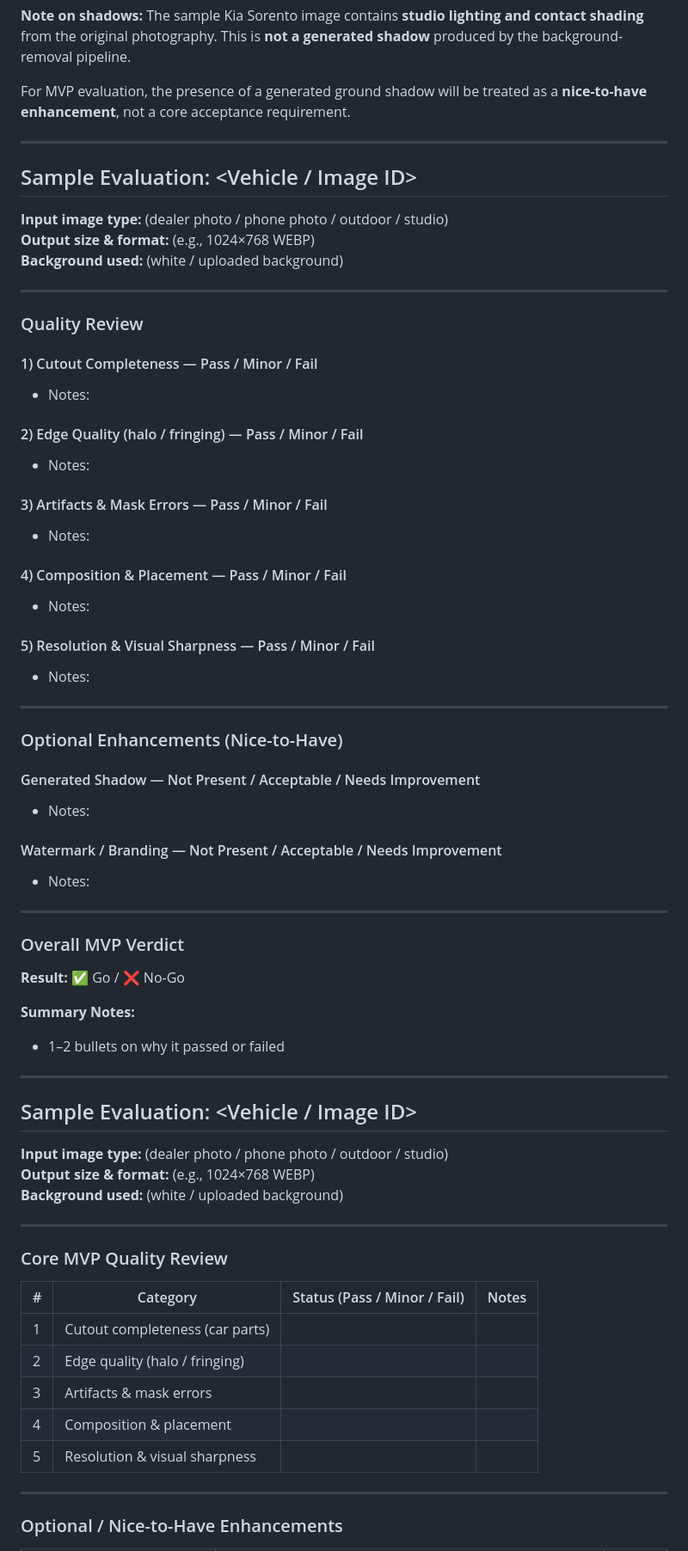
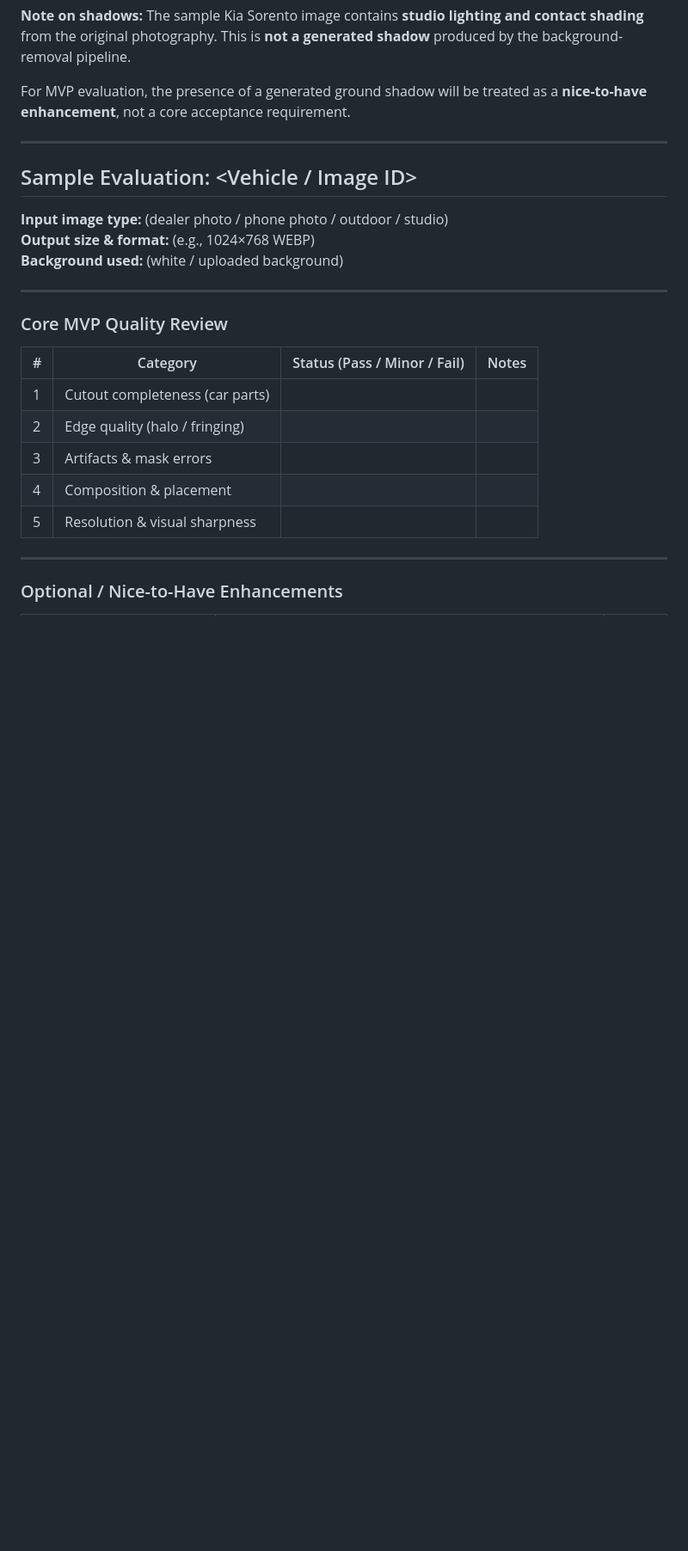
Before and after one commit to DirtyPatel/carclinch-bg-removal-api, a Markdown page: Image-quality-cruteria-for-MVP-acceptance-#4.md, the part around the change. Shown at 86% size. Drawn GitHub-style; blank space fills up the shorter version.

Commit message:
Clean Up the .md document

```diff
--- a/Image-quality-cruteria-for-MVP-acceptance-#4.md
+++ b/Image-quality-cruteria-for-MVP-acceptance-#4.md
@@ -318,52 +318,6 @@ For MVP evaluation, the presence of a generated ground shadow will be treated as
 
 ---
 
-### Quality Review
-
-#### 1) Cutout Completeness — Pass / Minor / Fail
-- Notes:
-
-#### 2) Edge Quality (halo / fringing) — Pass / Minor / Fail
-- Notes:
-
-#### 3) Artifacts & Mask Errors — Pass / Minor / Fail
-- Notes:
-
-#### 4) Composition & Placement — Pass / Minor / Fail
-- Notes:
-
-#### 5) Resolution & Visual Sharpness — Pass / Minor / Fail
-- Notes:
-
----
-
-### Optional Enhancements (Nice-to-Have)
-
-#### Generated Shadow — Not Present / Acceptable / Needs Improvement
-- Notes:
-
-#### Watermark / Branding — Not Present / Acceptable / Needs Improvement
-- Notes:
-
----
-
-### Overall MVP Verdict
-
-**Result:** ✅ Go / ❌ No-Go
-
-**Summary Notes:**
-- 1–2 bullets on why it passed or failed
-
----
-
-## Sample Evaluation: <Vehicle / Image ID>
-
-**Input image type:** (dealer photo / phone photo / outdoor / studio)
-**Output size & format:** (e.g., 1024×768 WEBP)
-**Background used:** (white / uploaded background)
-
----
-
 ### Core MVP Quality Review
 
 | # | Category | Status (Pass / Minor / Fail) | Notes |
```
